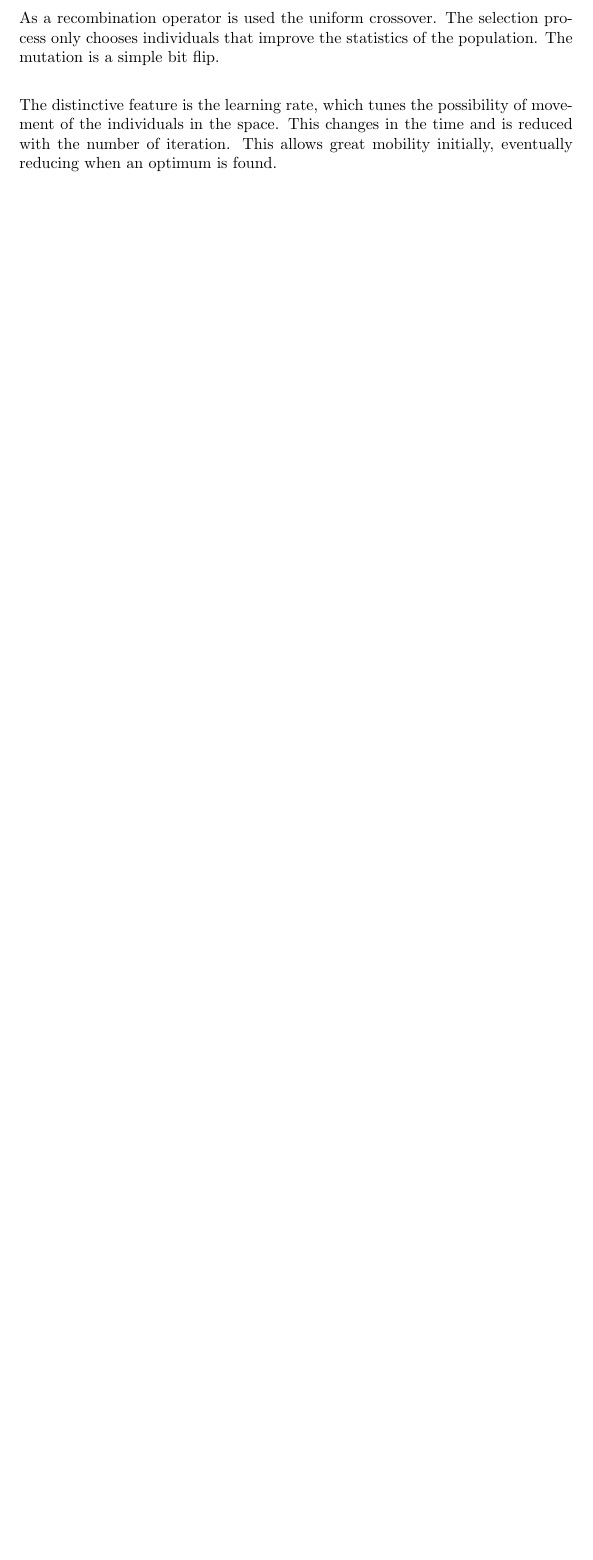
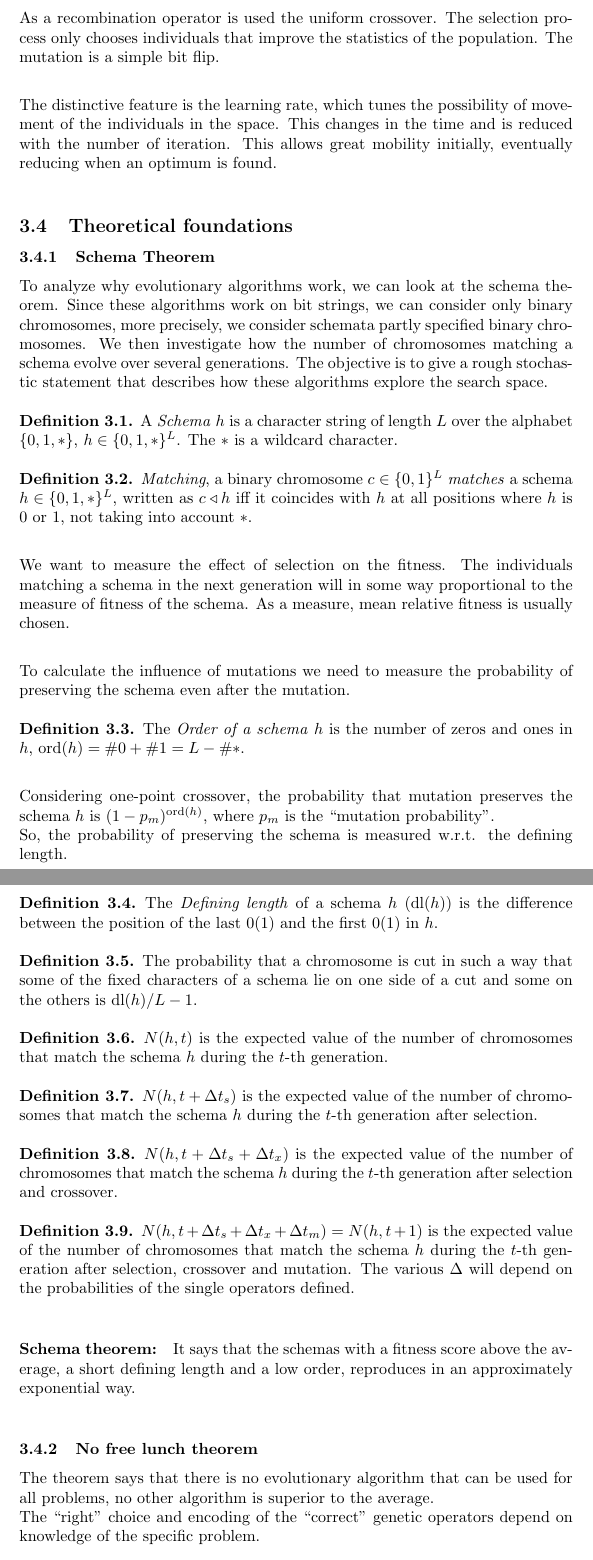
Before and after one commit to MaxL22/ArtificialIntelligence, a LaTeX document (questions/q.tex, which reads questions/chapters/EA.tex): part of page 30 of 30 before the commit and two parts of pages 30 and 31 of 31 after it, the two joined at a grey line, cut so that both start at the same text, the shorter picture padded with empty space. Compiled offline with pdfLaTeX.

Commit message:
theory of EAs

```diff
--- a/questions/chapters/EA.tex
+++ b/questions/chapters/EA.tex
@@ -108,8 +99,62 @@ The distinctive feature is the learning rate, which tunes the possibility of mov
 %	ferent populations
 %\end{itemize}
 
+\subsection{Theoretical foundations}
+
+\subsubsection{Schema Theorem}
+To analyze why evolutionary algorithms work, we can look at the schema theorem. Since these algorithms work on bit strings, we can consider only binary chromosomes, more precisely, we consider schemata partly specified binary chromosomes. We then investigate how the number of chromosomes matching a schema evolve over several generations. The objective is to give a rough stochastic statement that describes how these algorithms explore the search space.\\
+
+\begin{definition}
+	A \textit{Schema} $h$ is a character string of length $L$ over the alphabet $\{0,1,\ast\}$, $h \in \{0,1,\ast\}^L$. The $\ast$ is a wildcard character.\\
+\end{definition}
+
+\begin{definition}
+	\textit{Matching}, a binary chromosome $c \in \{0,1\}^L$ \textit{matches} a schema $h \in \{0,1,\ast\}^L$, written as $c \triangleleft h$ iff it coincides with $h$ at all positions where $h$ is 0 or 1, not taking into account $\ast$.\\
+\end{definition}
+
+We want to measure the effect of selection on the fitness. The individuals matching a schema in the next generation will in some way proportional to the measure of fitness of the schema. As a measure, mean relative fitness is usually chosen.\\
+
+To calculate the influence of mutations we need to measure the probability of preserving the schema even after the mutation.\\
+
+\begin{definition}
+	The \textit{Order of a schema} $h$ is the number of zeros and ones in $h$, $\ord(h) = \# 0 + \# 1 = L - \#\ast$.\\
+\end{definition}
+
+
+Considering one-point crossover, the probability that mutation preserves the schema $h$ is $(1-p_m)^{\ord(h)}$, where $p_m$ is the "mutation probability".\\
+So, the probability of preserving the schema is measured w.r.t. the defining length.\\
+
+\begin{definition}
+	The \textit{Defining length} of a schema $h$ ($\dl(h)$) is the difference between the position  of the last 0(1) and the first 0(1) in $h$.\\
+\end{definition}
+
+\begin{definition}
+	The probability that a chromosome is cut in such a way that some of the fixed characters of a schema lie on one side of a cut and some on the others is $\dl(h)/L-1$.\\
+\end{definition}
+
+\begin{definition}
+	$N(h,t)$ is the expected value of the number of chromosomes that match the schema $h$ during the $t$-th generation.\\
+\end{definition}
+
+\begin{definition}
+	$N(h, t + \Delta t_s)$ is the expected value of the number of chromosomes that match the schema $h$ during the $t$-th generation after selection.\\
+\end{definition}
+
+\begin{definition}
+	$N(h, t + \Delta t_s + \Delta t_x)$ is the expected value of the number of chromosomes that match the schema $h$ during the $t$-th generation after selection and crossover.\\
+\end{definition}
+
+\begin{definition}
+	$N(h, t + \Delta t_s + \Delta t_x + \Delta t_m) = N(h, t+1)$ is the expected value of the number of chromosomes that match the schema $h$ during the $t$-th generation after selection, crossover and mutation. The various $\Delta$ will depend on the probabilities of the single operators defined.\\
+\end{definition}
+
+\paragraph{Schema theorem:} It says that the schemas with a fitness score above the average, a short defining length and a low order, reproduces in an approximately exponential way.\\
+
+\subsubsection{No free lunch theorem}
+The theorem says that there is no evolutionary algorithm that can be used for all problems, no other algorithm is superior to the average.\\
+The "right" choice and encoding of the "correct" genetic operators depend on knowledge of the specific problem. \\
+
 %TODO
-% Theoretical foundations
 % Genetic programming
 % Evolutionary strategies
 % Multi-criteria optimization
--- a/questions/q.tex
+++ b/questions/q.tex
@@ -1,10 +1,18 @@
 \documentclass{article}
 \usepackage{amsmath}
 \usepackage{amssymb}
+\usepackage{amsthm}
 \usepackage[hidelinks]{hyperref}
 \usepackage[parfill]{parskip}
 \usepackage[autostyle, english = american]{csquotes}
 \MakeOuterQuote{"}
+
+\theoremstyle{definition}
+\newtheorem{theorem}{Theorem}[section]
+\newtheorem{definition}[theorem]{Definition}
+
+\DeclareMathOperator{\ord}{ord}
+\DeclareMathOperator{\dl}{dl}
 
 %Domande nei vari appelli
 % 2024
```
Also changed, not shown: questions/q.pdf, questions/chapters/EA.tex (11 more changed lines), questions/q.tex (11 more changed lines).
